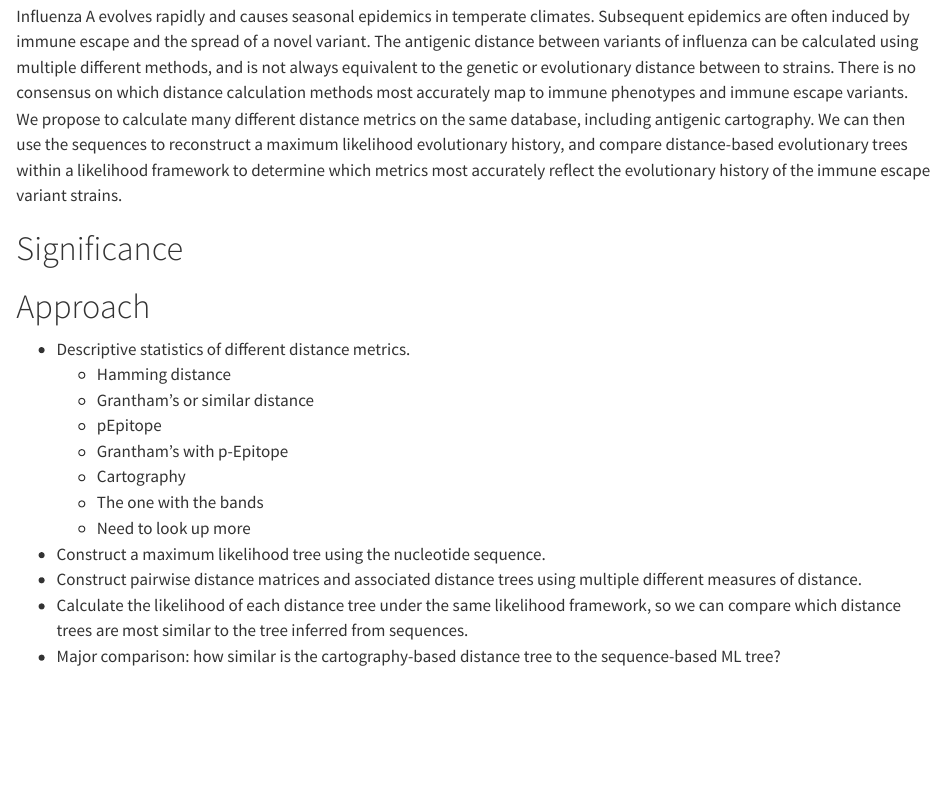
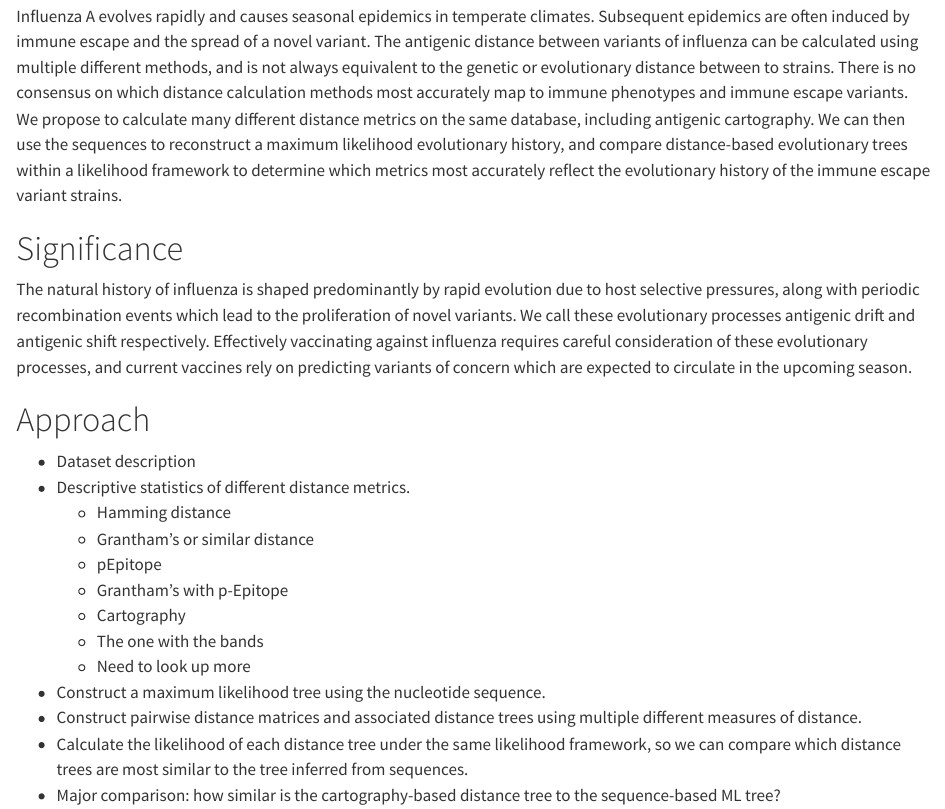
Before and after one commit to wzbillings/EPID-8200, a Quarto document (Project/midterm.qmd): the page in a window 1100 px wide, from 280 px down. Rendered offline with R 4.5, knitr and Pandoc in place of Quarto, with nearby package versions.

Commit message:
week 7 and 8 reading; project proposal

```diff
--- a/Project/midterm.qmd
+++ b/Project/midterm.qmd
@@ -27,8 +27,17 @@ the immune escape variant strains.
 
 # Significance
 
+The natural history of influenza is shaped predominantly by rapid evolution due
+to host selective pressures, along with periodic recombination events which lead
+to the proliferation of novel variants. We call these evolutionary processes
+antigenic drift and antigenic shift respectively. Effectively vaccinating
+against influenza requires careful consideration of these evolutionary processes,
+and current vaccines rely on predicting variants of concern which are expected
+to circulate in the upcoming season.
+
 # Approach
 
+* Dataset description
 * Descriptive statistics of different distance metrics.
 	- Hamming distance
 	- Grantham's or similar distance
```
Also changed, not shown: 3 other files.
